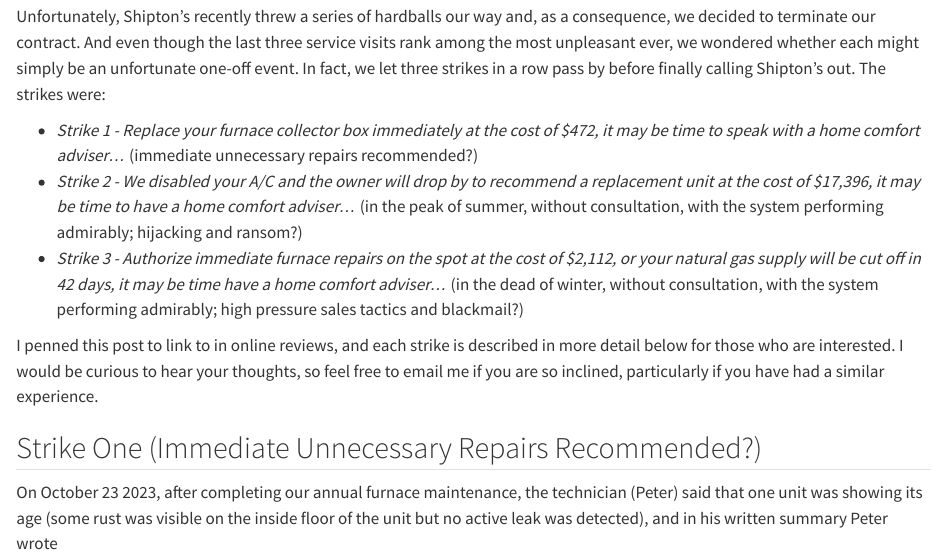
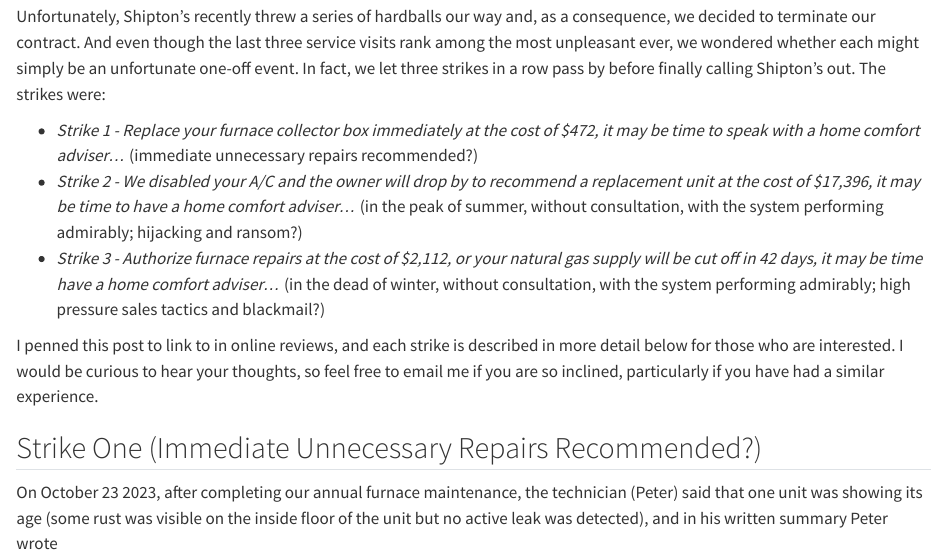
Before and after one commit to JeffreyRacine/blog, a Quarto document (posts/2024-12-20-shiptons/index.qmd): the page in a window 1100 px wide, from 550 px down. Rendered offline with R 4.5, knitr and Pandoc in place of Quarto, with nearby package versions.

Commit message:
Minor edits

```diff
--- a/posts/2024-12-20-shiptons/index.qmd
+++ b/posts/2024-12-20-shiptons/index.qmd
@@ -43,11 +43,11 @@
     to have a home comfort adviser...* (in the peak of summer, without
     consultation, with the system performing admirably; hijacking and
     ransom?)
--   *Strike 3 - Authorize immediate furnace repairs on the spot at the
-    cost of \$2,112, or your natural gas supply will be cut off in 42
-    days, it may be time have a home comfort adviser...* (in the dead of
-    winter, without consultation, with the system performing admirably;
-    high pressure sales tactics and blackmail?)
+-   *Strike 3 - Authorize furnace repairs at the cost of \$2,112, or
+    your natural gas supply will be cut off in 42 days, it may be time
+    have a home comfort adviser...* (in the dead of winter, without
+    consultation, with the system performing admirably; high pressure
+    sales tactics and blackmail?)
 
 I penned this post to link to in online reviews, and each strike is
 described in more detail below for those who are interested. I would be
```
Also changed, not shown: 16 other files.
